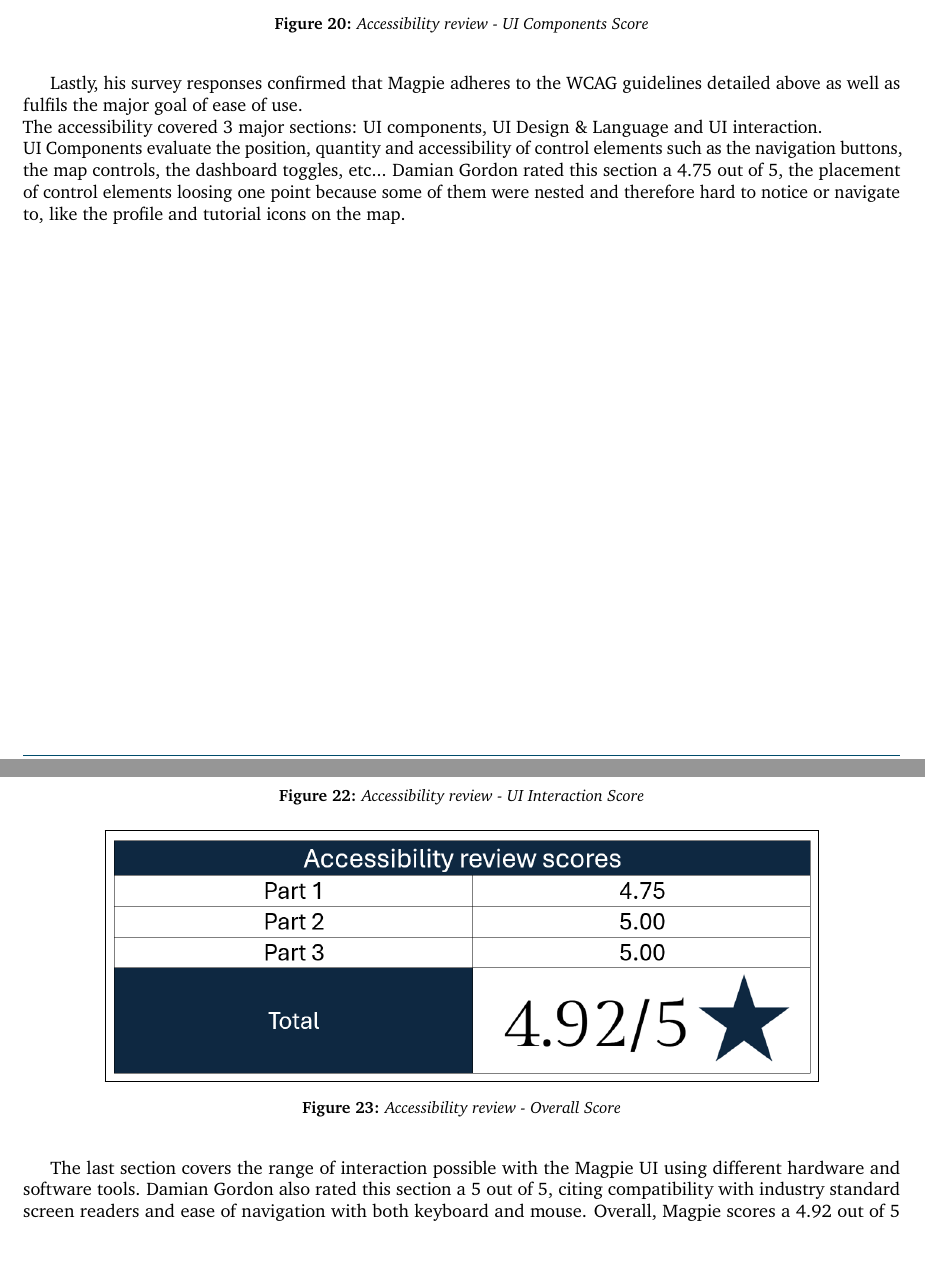
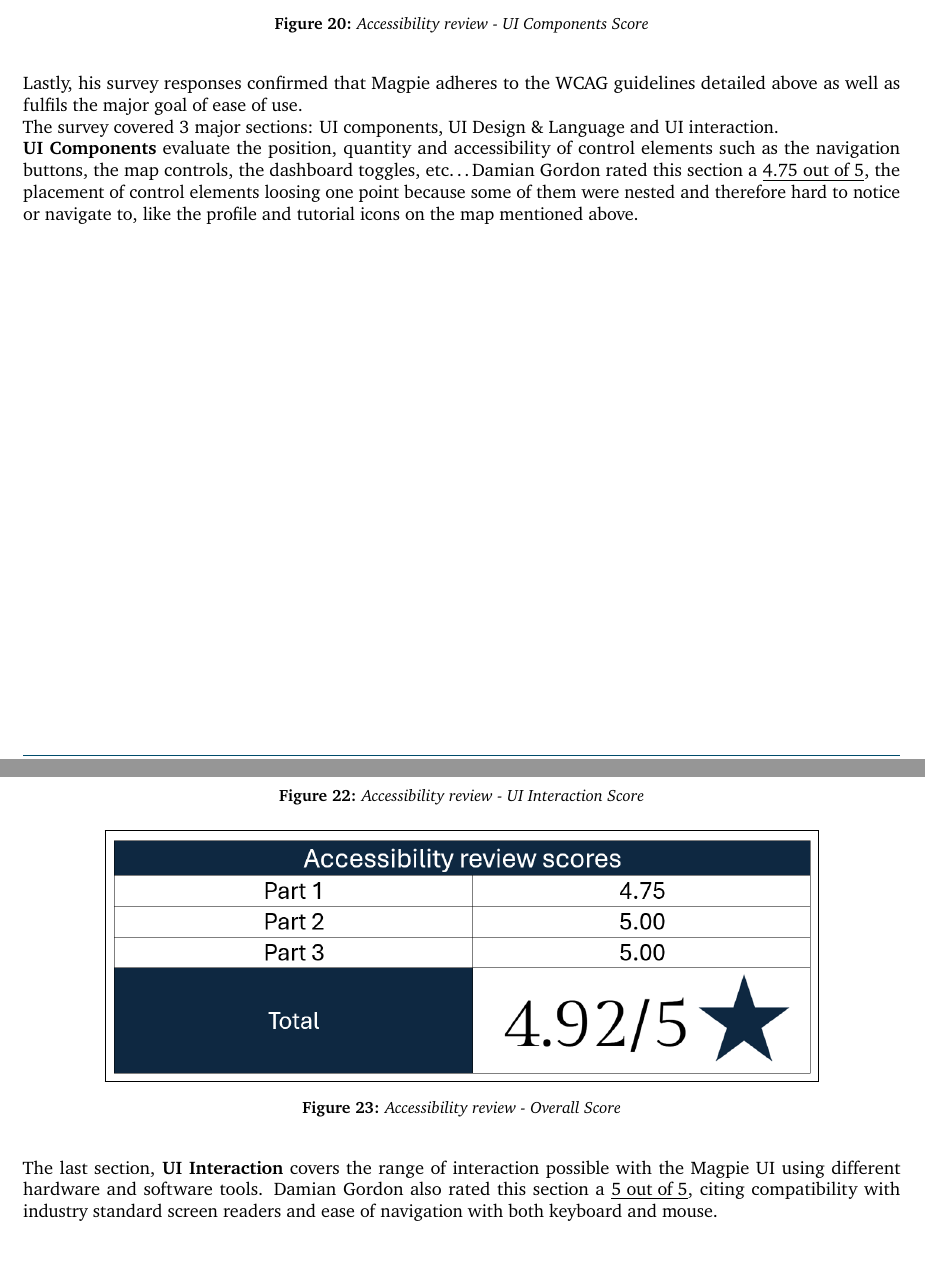
Before and after one commit to 2024-CMPU9010-GROUP-3/PROJECT, a LaTeX document (Documentation/final-report/main.tex, which reads Documentation/final-report/pages/evaluation/accessibility_review.tex): two parts of pages 36 and 38 of 41, joined at a grey line, cut so that both start at the same text, the shorter picture padded with empty space. Compiled offline with pdfLaTeX.

Commit message:
Update accessb
format changes

```diff
--- a/Documentation/final-report/pages/evaluation/accessibility_review.tex
+++ b/Documentation/final-report/pages/evaluation/accessibility_review.tex
@@ -111,9 +112,9 @@ Going back to the zooming feature Damian Gordon struggled with, adding zoom in a
 \end{figure}
 
 \newpage
-Lastly, his survey responses confirmed that Magpie adheres to the WCAG guidelines detailed above as well as fulfils the major goal of ease of use.\\
-The accessibility covered 3 major sections: UI components, UI Design \& Language and UI interaction.\\
-UI Components evaluate the position, quantity and accessibility of control elements such as the navigation buttons, the map controls, the dashboard toggles, etc... Damian Gordon rated this section a 4.75 out of 5, the placement of control elements loosing one point because some of them were nested and therefore hard to notice or navigate to, like the profile and tutorial icons on the map.
+\noindent Lastly, his survey responses confirmed that Magpie adheres to the WCAG guidelines detailed above as well as fulfils the major goal of ease of use.\\
+The survey covered 3 major sections: UI components, UI Design \& Language and UI interaction.\\
+\textbf{UI Components} evaluate the position, quantity and accessibility of control elements such as the navigation buttons, the map controls, the dashboard toggles, etc\ldots Damian Gordon rated this section a \underline{4.75 out of 5}, the placement of control elements loosing one point because some of them were nested and therefore hard to notice or navigate to, like the profile and tutorial icons on the map mentioned above.
 %figure for UI component survey response Damian
 \begin{figure}
     \centering
@@ -131,14 +132,15 @@ UI Design \& Language covers the style of UI components as well as the textual l
 \end{figure}
 
 \newpage
-The last section covers the range of interaction possible with the Magpie UI using different hardware and software tools. Damian Gordon also rated this section a 5 out of 5, citing compatibility with industry standard screen readers and ease of navigation with both keyboard and mouse.
+\noindent The last section, \textbf{UI Interaction} covers the range of interaction possible with the Magpie UI using different hardware and software tools. Damian Gordon also rated this section a \underline{5 out of 5}, citing compatibility with industry standard screen readers and ease of navigation with both keyboard and mouse.\\\\
 %figure for UI interaction survey response Damian
 \begin{figure}
     \centering
     \fbox{\includegraphics[width=0.8\textwidth]{images/accessb-survey-interaction.png}}
     \caption{Accessibility review - UI Interaction Score}
 \end{figure}
-Overall, Magpie scores a 4.92 out of 5 score in accessibility, with perfect scores in both UI design, language and interaction. Points to improve relate to increasing accessibility by reducing the number of nested elements, and making adjustments to the tutorial as per vocal recommendation as per the testing session.
+
+\noindent \textbf{Overall}, Magpie scores a \underline{4.92 out of 5} score in accessibility, with perfect scores in both UI design, language and interaction. Points to improve relate to increasing accessibility by reducing the number of nested elements, and making adjustments to the tutorial as per vocal recommendation as per the testing session.
 %figure for overall score survey response Damian
 \begin{figure}
     \centering
```
Also changed, not shown: Documentation/final-report/pages/evaluation/accessibility_review.tex (19 more changed lines), 1 other file.
